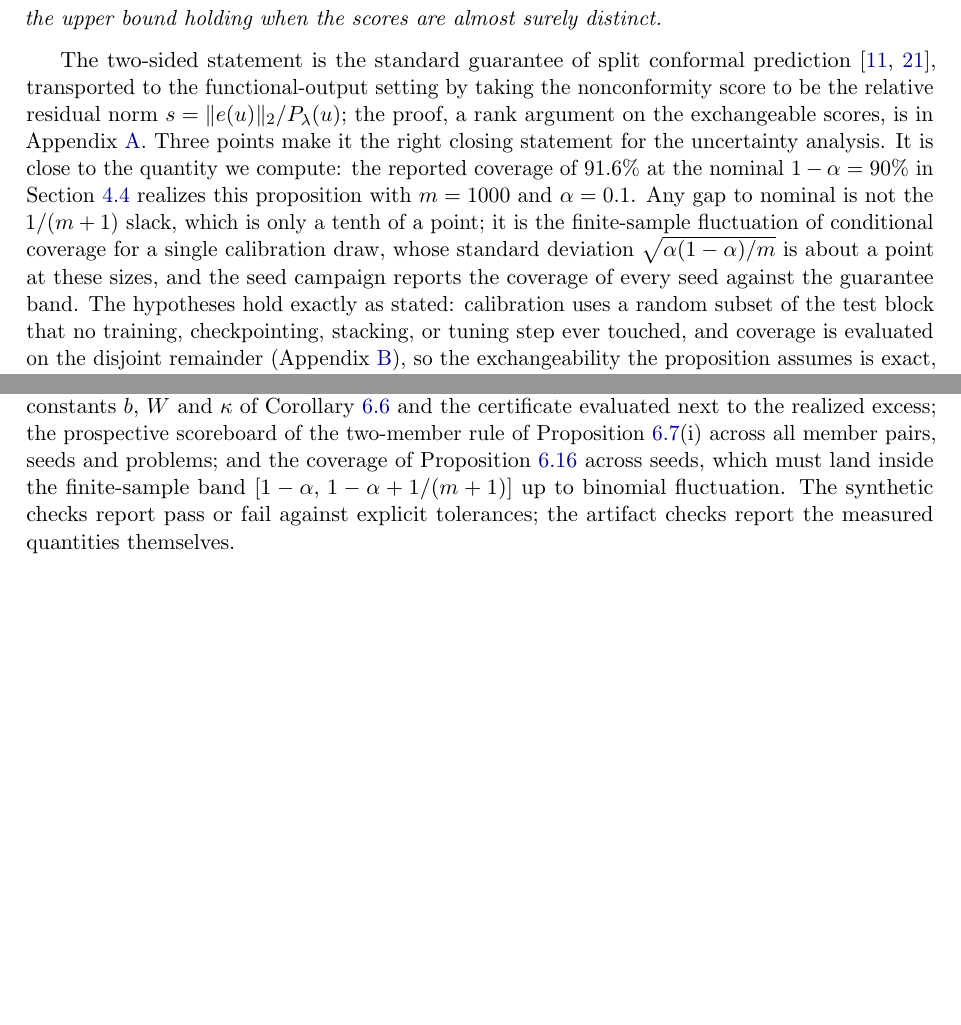
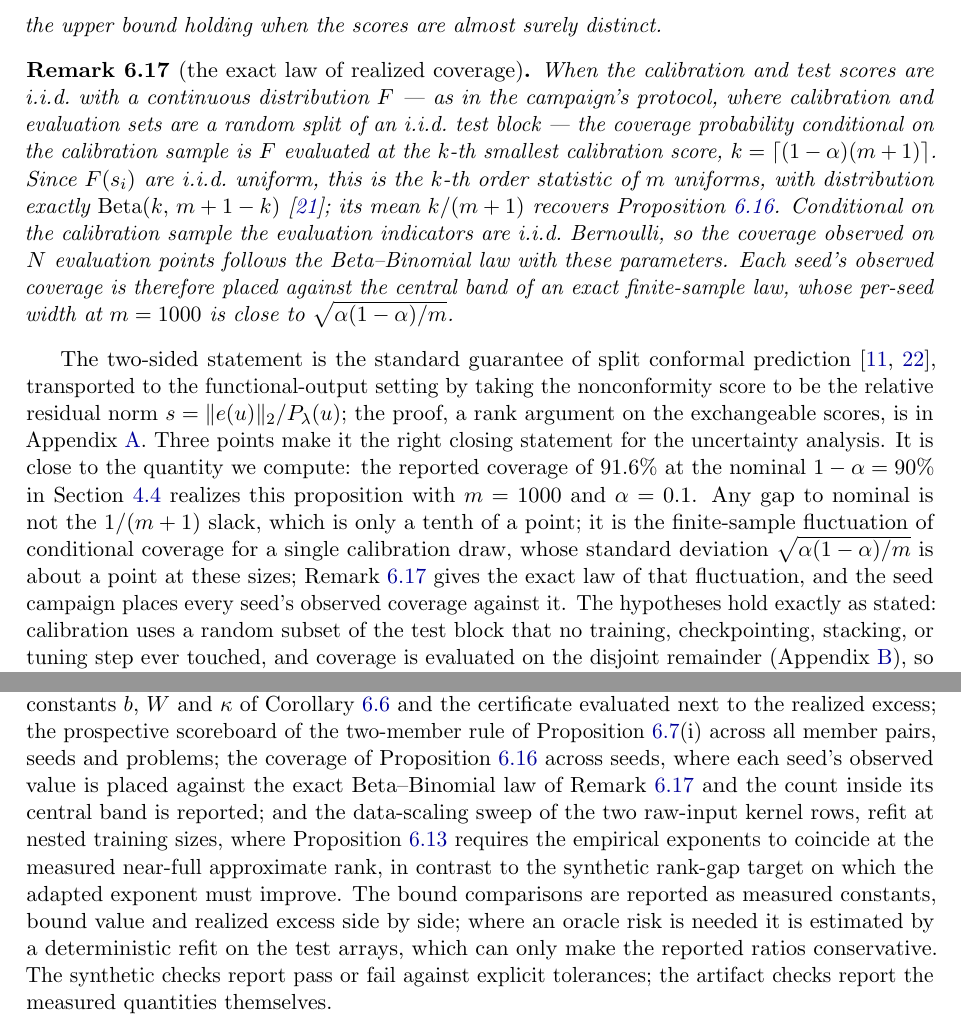
Before and after one commit to yspennstate/neural-means-kernel-corrections, a LaTeX paper (paper/main.tex, which reads paper/theory.tex, paper/verification.tex): two parts of pages 28 and 44 of 44, joined at a grey line, cut so that both start at the same text, the shorter picture padded with empty space. Compiled offline with pdfLaTeX.

Commit message:
Coverage-law remark and the scaling-sweep prediction

```diff
--- a/paper/theory.tex
+++ b/paper/theory.tex
@@ -627,6 +633,23 @@ $C(u)=\{v:\|v-m(u)-\widehat r_\lambda(u)\|_2\le q\,P_\lambda(u)\}$. Then
 the upper bound holding when the scores are almost surely distinct.
 \end{proposition}
 
+\begin{remark}[the exact law of realized coverage]\label{rem:covlaw}
+When the calibration and test scores are i.i.d.\ with a continuous
+distribution $F$ --- as in the campaign's protocol, where calibration and
+evaluation sets are a random split of an i.i.d.\ test block --- the coverage
+probability conditional on the calibration sample is $F$ evaluated at the
+$k$-th smallest calibration score, $k=\lceil(1-\alpha)(m+1)\rceil$. Since
+$F(s_i)$ are i.i.d.\ uniform, this is the $k$-th order statistic of $m$
+uniforms, with distribution exactly $\mathrm{Beta}(k,\,m+1-k)$
+\citep{vovk2012conditional}; its mean $k/(m+1)$ recovers
+Proposition~\ref{prop:conf}. Conditional on the calibration sample the
+evaluation indicators are i.i.d.\ Bernoulli, so the coverage observed on $N$
+evaluation points follows the Beta--Binomial law with these parameters. Each
+seed's observed coverage is therefore placed against the central band of an
+exact finite-sample law, whose per-seed width at $m=1000$ is close to
+$\sqrt{\alpha(1-\alpha)/m}$.
+\end{remark}
+
 The two-sided statement is the standard guarantee of split conformal
 prediction \citep{vovk2005algorithmic,lei2018distribution}, transported to the
 functional-output setting by taking the nonconformity score to be the relative
@@ -639,8 +662,8 @@ $m=1000$ and $\alpha=0.1$. Any gap to nominal is not the
 $1/(m+1)$ slack, which is only a tenth of a point; it is the finite-sample
 fluctuation of conditional coverage for a single calibration draw, whose
 standard deviation $\sqrt{\alpha(1-\alpha)/m}$ is about a point at these
-sizes, and the seed campaign reports the coverage of every seed against the
-guarantee band. The hypotheses
+sizes; Remark~\ref{rem:covlaw} gives the exact law of that fluctuation, and
+the seed campaign places every seed's observed coverage against it. The hypotheses
 hold exactly as stated: calibration uses a random subset of the test block
 that no training, checkpointing, stacking, or tuning step ever touched, and
 coverage is evaluated on the disjoint remainder (Appendix~\ref{app:impl}), so
--- a/paper/verification.tex
+++ b/paper/verification.tex
@@ -25,8 +25,17 @@ and~\ref{prop:affine} against the realized selections, with the measured
 constants $b$, $W$ and $\kappa$ of Corollary~\ref{cor:certificate} and the
 certificate evaluated next to the realized excess; the prospective
 scoreboard of the two-member rule of Proposition~\ref{prop:secmom}(i) across
-all member pairs, seeds and problems; and the coverage of
-Proposition~\ref{prop:conf} across seeds, which must land inside the
-finite-sample band $[1-\alpha,\,1-\alpha+1/(m+1)]$ up to binomial
-fluctuation. The synthetic checks report pass or fail against explicit
-tolerances; the artifact checks report the measured quantities themselves.
+all member pairs, seeds and problems; the coverage of
+Proposition~\ref{prop:conf} across seeds, where each seed's observed value is
+placed against the exact Beta--Binomial law of Remark~\ref{rem:covlaw} and
+the count inside its central band is reported; and the data-scaling sweep of
+the two raw-input kernel rows, refit at nested training sizes, where
+Proposition~\ref{prop:aniso} requires the empirical exponents to coincide at
+the measured near-full approximate rank, in contrast to the synthetic
+rank-gap target on which the adapted exponent must improve. The bound
+comparisons are reported as measured constants, bound value and realized
+excess side by side; where an oracle risk is needed it is estimated by a
+deterministic refit on the test arrays, which can only make the reported
+ratios conservative. The synthetic checks report pass or fail against
+explicit tolerances; the artifact checks report the measured quantities
+themselves.
```
Also changed, not shown: paper/oco2.tex (+3 -1 lines), paper/refs.bib (+9 -0 lines), paper/main.pdf, paper/theory.tex (6 more changed lines).
